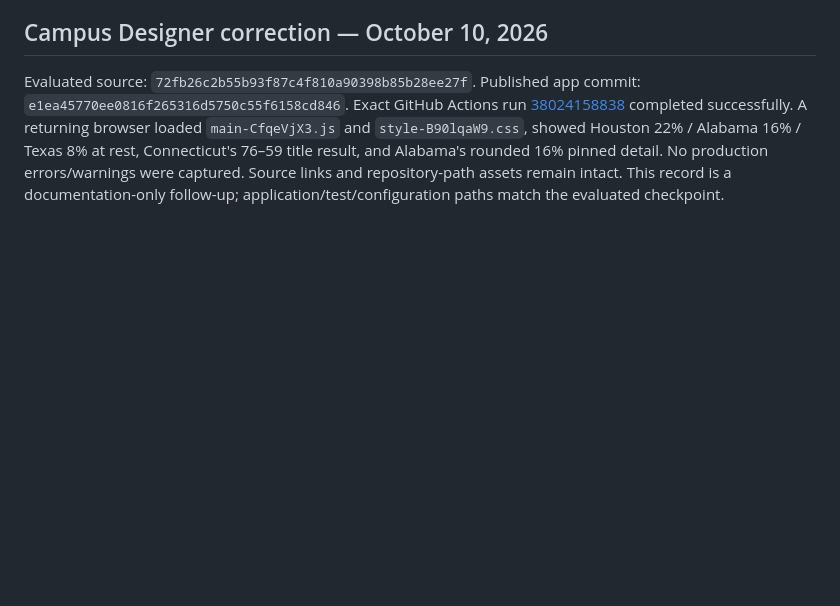
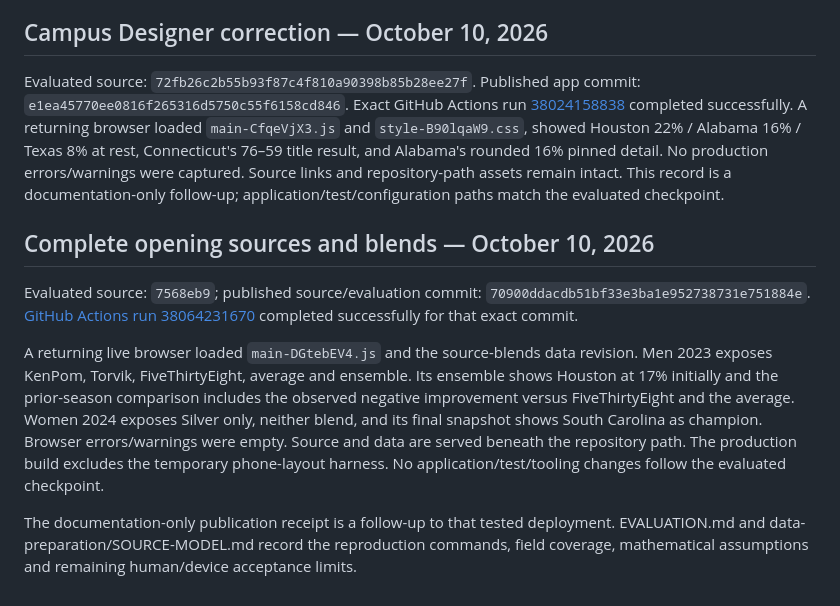
Before and after one commit to jordanmeyer/bab-example-madness, a Markdown page: DEPLOYMENT.md, the part around the change. Drawn GitHub-style; blank space fills up the shorter version.

Commit message:
Record live source blend deployment

```diff
--- a/DEPLOYMENT.md
+++ b/DEPLOYMENT.md
@@ -67,3 +67,12 @@ Evaluated source `58d7cdd5b1baffacf2312fc261b2f680c0fca20b` replaces the rejecte
 ## Campus Designer correction — October 10, 2026
 
 Evaluated source: `72fb26c2b55b93f87c4f810a90398b85b28ee27f`. Published app commit: `e1ea45770ee0816f265316d5750c55f6158cd846`. Exact GitHub Actions run [38024158838](https://github.com/jordanmeyer/bab-example-madness/actions/runs/38024158838) completed successfully. A returning browser loaded `main-CfqeVjX3.js` and `style-B90lqaW9.css`, showed Houston 22% / Alabama 16% / Texas 8% at rest, Connecticut's 76–59 title result, and Alabama's rounded 16% pinned detail. No production errors/warnings were captured. Source links and repository-path assets remain intact. This record is a documentation-only follow-up; application/test/configuration paths match the evaluated checkpoint.
+
+
+## Complete opening sources and blends — October 10, 2026
+
+Evaluated source: `7568eb9`; published source/evaluation commit: `70900ddacdb51bf33e3ba1e952738731e751884e`. [GitHub Actions run 38064231670](https://github.com/jordanmeyer/bab-example-madness/actions/runs/38064231670) completed successfully for that exact commit.
+
+A returning live browser loaded `main-DGtebEV4.js` and the source-blends data revision. Men 2023 exposes KenPom, Torvik, FiveThirtyEight, average and ensemble. Its ensemble shows Houston at 17% initially and the prior-season comparison includes the observed negative improvement versus FiveThirtyEight and the average. Women 2024 exposes Silver only, neither blend, and its final snapshot shows South Carolina as champion. Browser errors/warnings were empty. Source and data are served beneath the repository path. The production build excludes the temporary phone-layout harness. No application/test/tooling changes follow the evaluated checkpoint.
+
+The documentation-only publication receipt is a follow-up to that tested deployment. EVALUATION.md and data-preparation/SOURCE-MODEL.md record the reproduction commands, field coverage, mathematical assumptions and remaining human/device acceptance limits.
```
